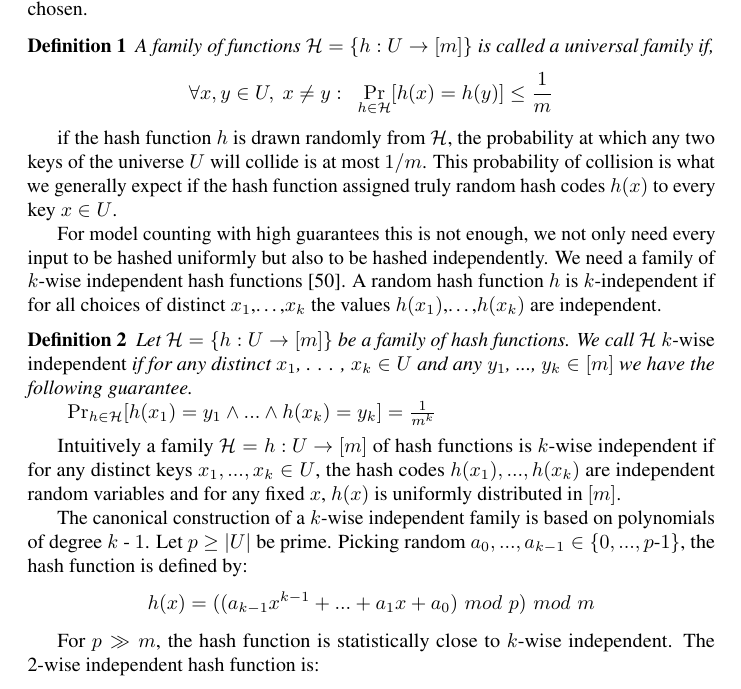
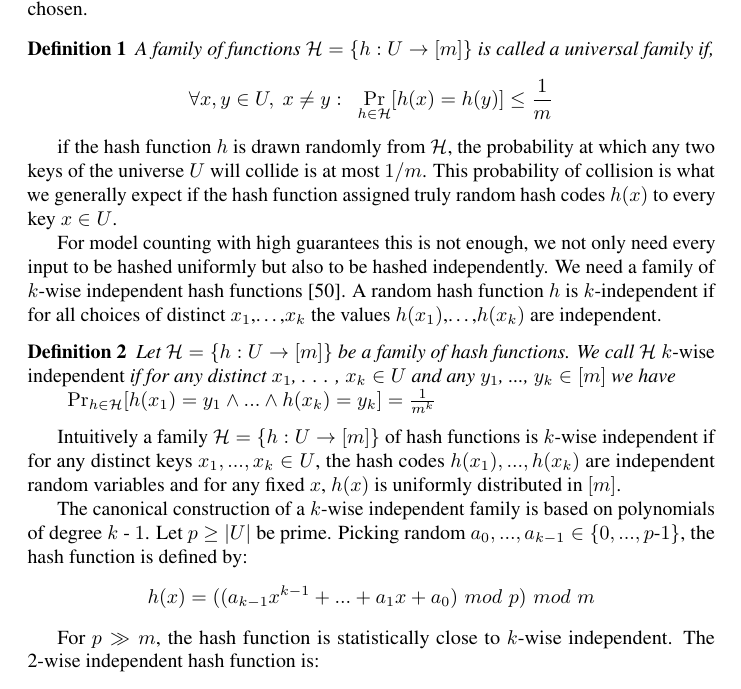
Before and after one commit to flavioeverardo/xampler, a LaTeX paper (paper/NMR-2020/NMR_Workshop_2020.tex): part of page 5 of 16, cut so that both start at the same text. Compiled offline with pdfLaTeX; a LaTeX package or settings file that is missing is left out; a missing bibliography style is replaced by a similar one.

Commit message:
Minor update in Definition 2

```diff
--- a/paper/NMR-2020/NMR_Workshop_2020.tex
+++ b/paper/NMR-2020/NMR_Workshop_2020.tex
@@ -770,7 +770,7 @@ For model counting with high guarantees this is not enough, we not only need eve
 % i.e.,
 A random hash function $h$ is $k$-independent if for all choices of distinct $x_1$,…,$x_k$ the values $h(x_1)$,…,$h(x_k)$ are independent.
 \begin{definition}
-	Let $\mathcal{H}=\{h: U \to [m]\}$ be a family of hash functions. We call~$\mathcal{H}$ \emph{$k$-wise independent} if for any distinct $x_1$, . . . , $x_k \in U$ and any $y_1$, ..., $y_k \in [m]$ we have the following guarantee.
+	Let $\mathcal{H}=\{h: U \to [m]\}$ be a family of hash functions. We call~$\mathcal{H}$ \emph{$k$-wise independent} if for any distinct $x_1$, . . . , $x_k \in U$ and any $y_1$, ..., $y_k \in [m]$ we have
 
 	$~~\Pr_{h\in \mathcal{H}}
 	[h(x_1) = y_1 \land ... \land h(x_k) = y_k] = \frac {1}
@@ -778,7 +778,7 @@ A random hash function $h$ is $k$-independent if for all choices of distinct $x_
 		k}$
 \end{definition}
 
-Intuitively a family $\mathcal{H} = {h : U \to [m]}$ of hash functions
+Intuitively a family $\mathcal{H} = \{h : U \to [m]\}$ of hash functions
 is $k$-wise independent if for any distinct keys $x_1, ..., x_k \in U$, the hash codes $h(x_1), ..., h(x_k)$ are independent random variables and for any fixed $x$, $h(x)$ is uniformly distributed in $[m]$.
 %\end{itemize}
 
```
